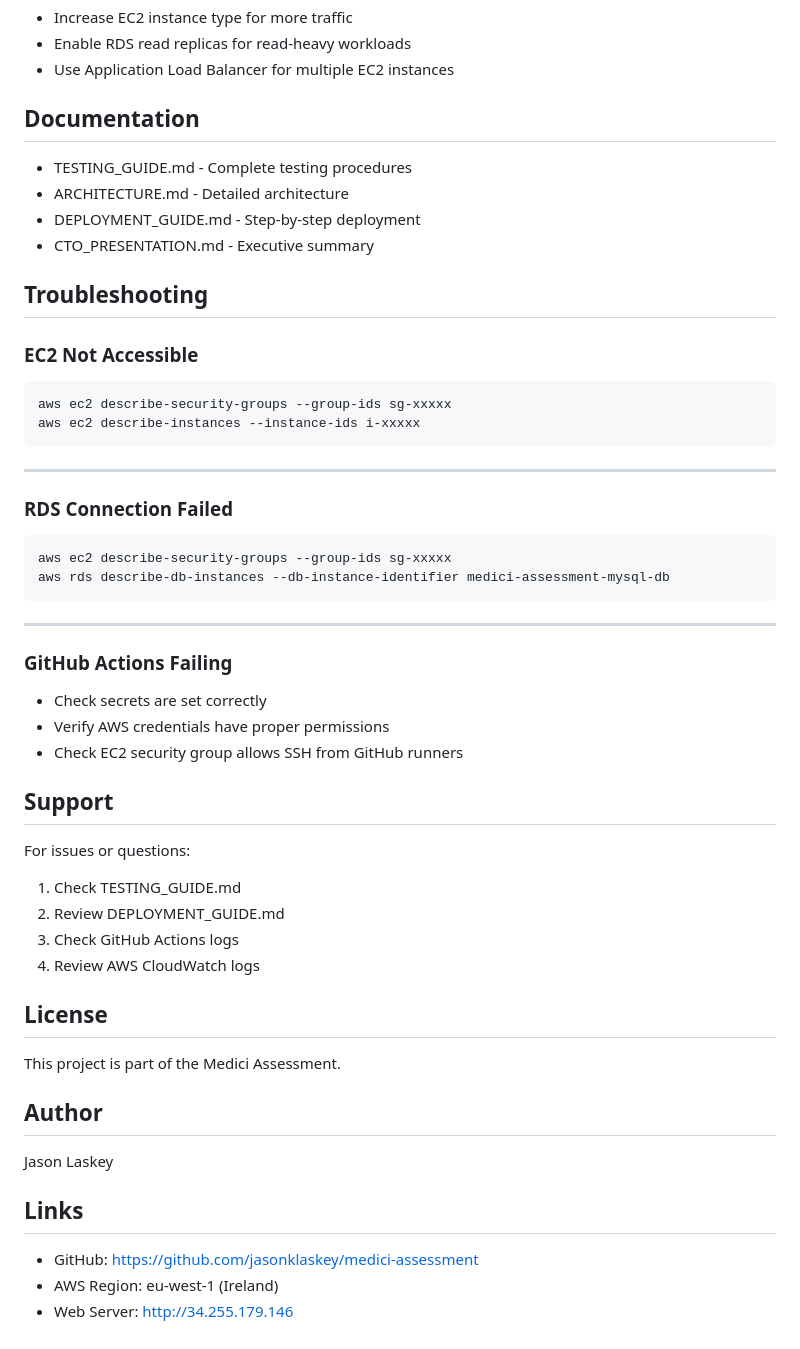
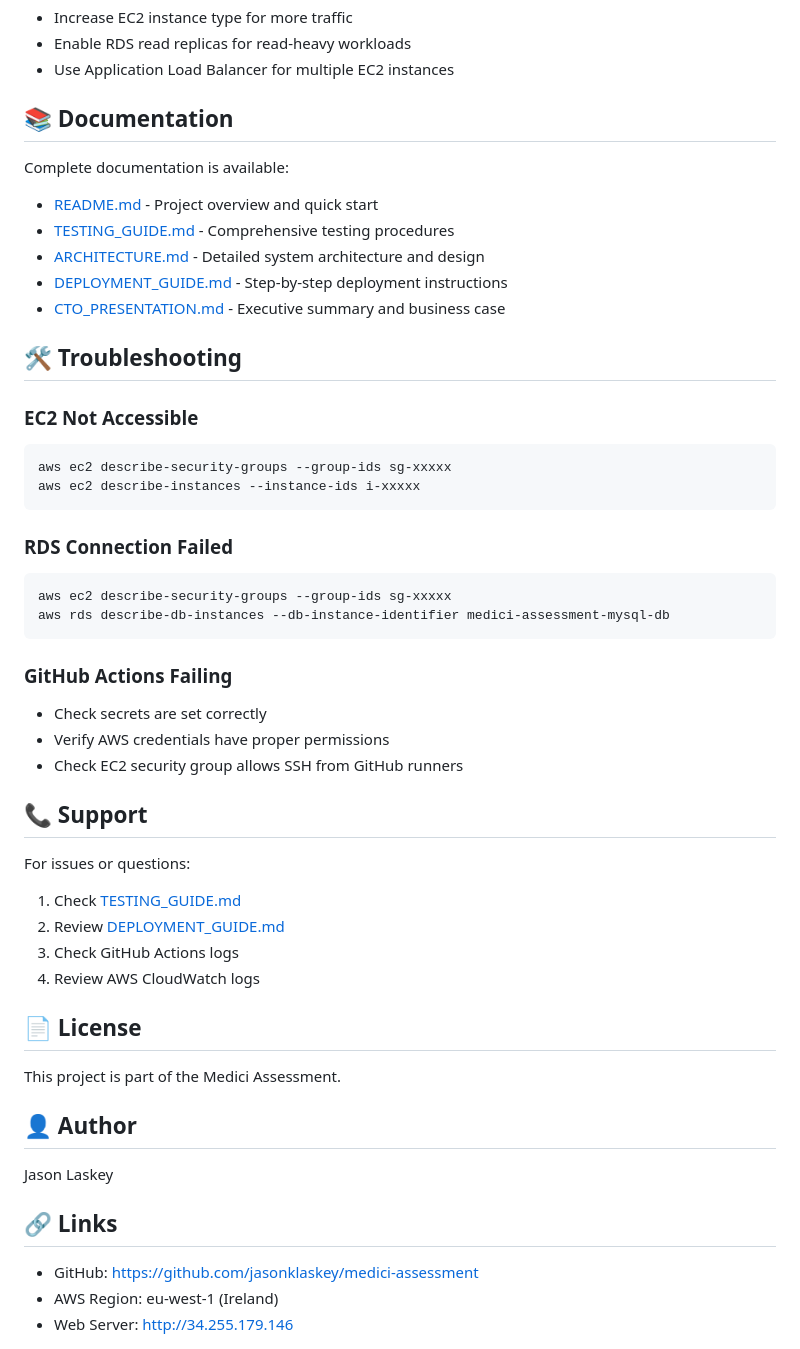
Before and after one commit to jasonklaskey/medici-assessment, a Markdown page: README.md, the part around one of its changes. GitHub-like rendering.

````diff
--- a/README.md
+++ b/README.md
@@ -176,53 +174,54 @@ Estimated Monthly Cost: $35-50 (excluding data transfer)
 - Enable RDS read replicas for read-heavy workloads
 - Use Application Load Balancer for multiple EC2 instances
 
-## Documentation
+## 📚 Documentation
 
-- TESTING_GUIDE.md - Complete testing procedures
-- ARCHITECTURE.md - Detailed architecture
-- DEPLOYMENT_GUIDE.md - Step-by-step deployment
-- CTO_PRESENTATION.md - Executive summary
+Complete documentation is available:
 
-## Troubleshooting
+- [README.md](README.md) - Project overview and quick start
+- [TESTING_GUIDE.md](TESTING_GUIDE.md) - Comprehensive testing procedures
+- [ARCHITECTURE.md](ARCHITECTURE.md) - Detailed system architecture and design
+- [DEPLOYMENT_GUIDE.md](DEPLOYMENT_GUIDE.md) - Step-by-step deployment instructions
+- [CTO_PRESENTATION.md](CTO_PRESENTATION.md) - Executive summary and business case
+
+## 🛠️ Troubleshooting
 
 ### EC2 Not Accessible
+
 ```bash
 aws ec2 describe-security-groups --group-ids sg-xxxxx
 aws ec2 describe-instances --instance-ids i-xxxxx
 ```
 
----
+### RDS Connection Failed
 
-### RDS Connection Failed
 ```bash
 aws ec2 describe-security-groups --group-ids sg-xxxxx
 aws rds describe-db-instances --db-instance-identifier medici-assessment-mysql-db
 ```
-
----
 
 ### GitHub Actions Failing
 - Check secrets are set correctly
 - Verify AWS credentials have proper permissions
 - Check EC2 security group allows SSH from GitHub runners
 
-## Support
+## 📞 Support
 
 For issues or questions:
-1. Check TESTING_GUIDE.md
-2. Review DEPLOYMENT_GUIDE.md
+1. Check [TESTING_GUIDE.md](TESTING_GUIDE.md)
+2. Review [DEPLOYMENT_GUIDE.md](DEPLOYMENT_GUIDE.md)
 3. Check GitHub Actions logs
 4. Review AWS CloudWatch logs
 
-## License
+## 📄 License
 
 This project is part of the Medici Assessment.
 
-## Author
+## 👤 Author
 
 Jason Laskey
 
-## Links
+## 🔗 Links
 
 - GitHub: https://github.com/jasonklaskey/medici-assessment
 - AWS Region: eu-west-1 (Ireland)
````
Also changed, not shown: other parts of README.md (+40 -42 lines).
